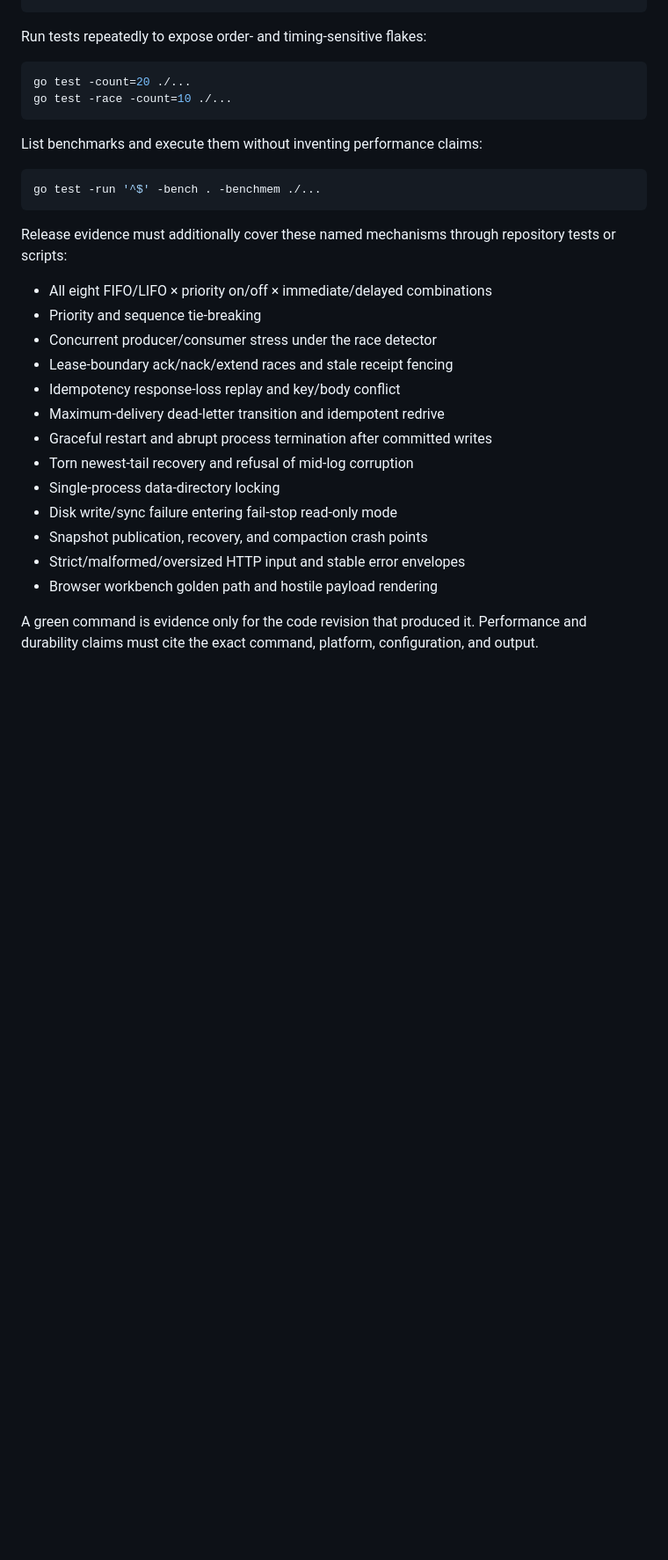
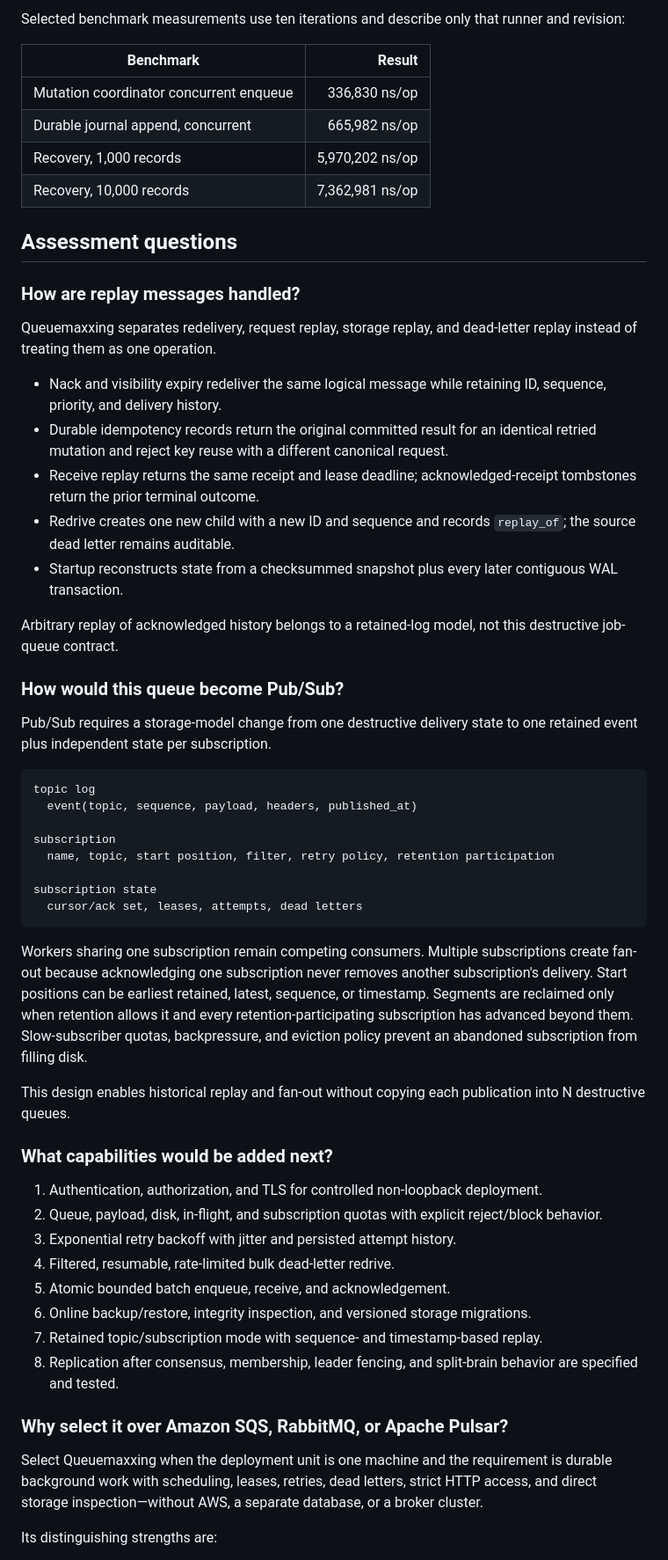
Before and after one commit to ElijahUmana/queuemaxxing, a Markdown page: README.md, the part around the change printed below. Shown: that part at 88% size. Rendered like a GitHub page; blank space fills up the shorter version.

````diff
--- a/README.md
+++ b/README.md
@@ -248,33 +284,59 @@ make test-integration
+Selected benchmark measurements use ten iterations and describe only that runner and revision:
+
+| Benchmark | Result |
+| --- | ---: |
+| Mutation coordinator concurrent enqueue | 336,830 ns/op |
+| Durable journal append, concurrent | 665,982 ns/op |
+| Recovery, 1,000 records | 5,970,202 ns/op |
+| Recovery, 10,000 records | 7,362,981 ns/op |
+
+## Assessment questions
+
+### How are replay messages handled?
+
+Queuemaxxing separates redelivery, request replay, storage replay, and dead-letter replay instead of treating them as one operation.
+
+- Nack and visibility expiry redeliver the same logical message while retaining ID, sequence, priority, and delivery history.
+- Durable idempotency records return the original committed result for an identical retried mutation and reject key reuse with a different canonical request.
+- Receive replay returns the same receipt and lease deadline; acknowledged-receipt tombstones return the prior terminal outcome.
+- Redrive creates one new child with a new ID and sequence and records `replay_of`; the source dead letter remains auditable.
+- Startup reconstructs state from a checksummed snapshot plus every later contiguous WAL transaction.
+
+Arbitrary replay of acknowledged history belongs to a retained-log model, not this destructive job-queue contract.
+
+### How would this queue become Pub/Sub?
+
+Pub/Sub requires a storage-model change from one destructive delivery state to one retained event plus independent state per subscription.
+
+```text
+topic log
+  event(topic, sequence, payload, headers, published_at)
+
+subscription
+  name, topic, start position, filter, retry policy, retention participation
+
+subscription state
+  cursor/ack set, leases, attempts, dead letters
 ```
 
-Run tests repeatedly to expose order- and timing-sensitive flakes:
+Workers sharing one subscription remain competing consumers. Multiple subscriptions create fan-out because acknowledging one subscription never removes another subscription's delivery. Start positions can be earliest retained, latest, sequence, or timestamp. Segments are reclaimed only when retention allows it and every retention-participating subscription has advanced beyond them. Slow-subscriber quotas, backpressure, and eviction policy prevent an abandoned subscription from filling disk.
 
-```bash
-go test -count=20 ./...
-go test -race -count=10 ./...
-```
+This design enables historical replay and fan-out without copying each publication into N destructive queues.
 
-List benchmarks and execute them without inventing performance claims:
+### What capabilities would be added next?
 
-```bash
-go test -run '^$' -bench . -benchmem ./...
-```
+1. Authentication, authorization, and TLS for controlled non-loopback deployment.
+2. Queue, payload, disk, in-flight, and subscription quotas with explicit reject/block behavior.
+3. Exponential retry backoff with jitter and persisted attempt history.
+4. Filtered, resumable, rate-limited bulk dead-letter redrive.
+5. Atomic bounded batch enqueue, receive, and acknowledgement.
+6. Online backup/restore, integrity inspection, and versioned storage migrations.
+7. Retained topic/subscription mode with sequence- and timestamp-based replay.
+8. Replication after consensus, membership, leader fencing, and split-brain behavior are specified and tested.
 
-Release evidence must additionally cover these named mechanisms through repository tests or scripts:
+### Why select it over Amazon SQS, RabbitMQ, or Apache Pulsar?
 
-- All eight FIFO/LIFO × priority on/off × immediate/delayed combinations
-- Priority and sequence tie-breaking
-- Concurrent producer/consumer stress under the race detector
-- Lease-boundary ack/nack/extend races and stale receipt fencing
-- Idempotency response-loss replay and key/body conflict
-- Maximum-delivery dead-letter transition and idempotent redrive
-- Graceful restart and abrupt process termination after committed writes
-- Torn newest-tail recovery and refusal of mid-log corruption
-- Single-process data-directory locking
-- Disk write/sync failure entering fail-stop read-only mode
-- Snapshot publication, recovery, and compaction crash points
-- Strict/malformed/oversized HTTP input and stable error envelopes
-- Browser workbench golden path and hostile payload rendering
+Select Queuemaxxing when the deployment unit is one machine and the requirement is durable background work with scheduling, leases, retries, dead letters, strict HTTP access, and direct storage inspection—without AWS, a separate database, or a broker cluster.
 
-A green command is evidence only for the code revision that produced it. Performance and durability claims must cite the exact command, platform, configuration, and output.
+Its distinguishing strengths are:
 
````
Also changed, not shown: other parts of README.md (+239 -200 lines), docs/assets/workbench.png (added).
